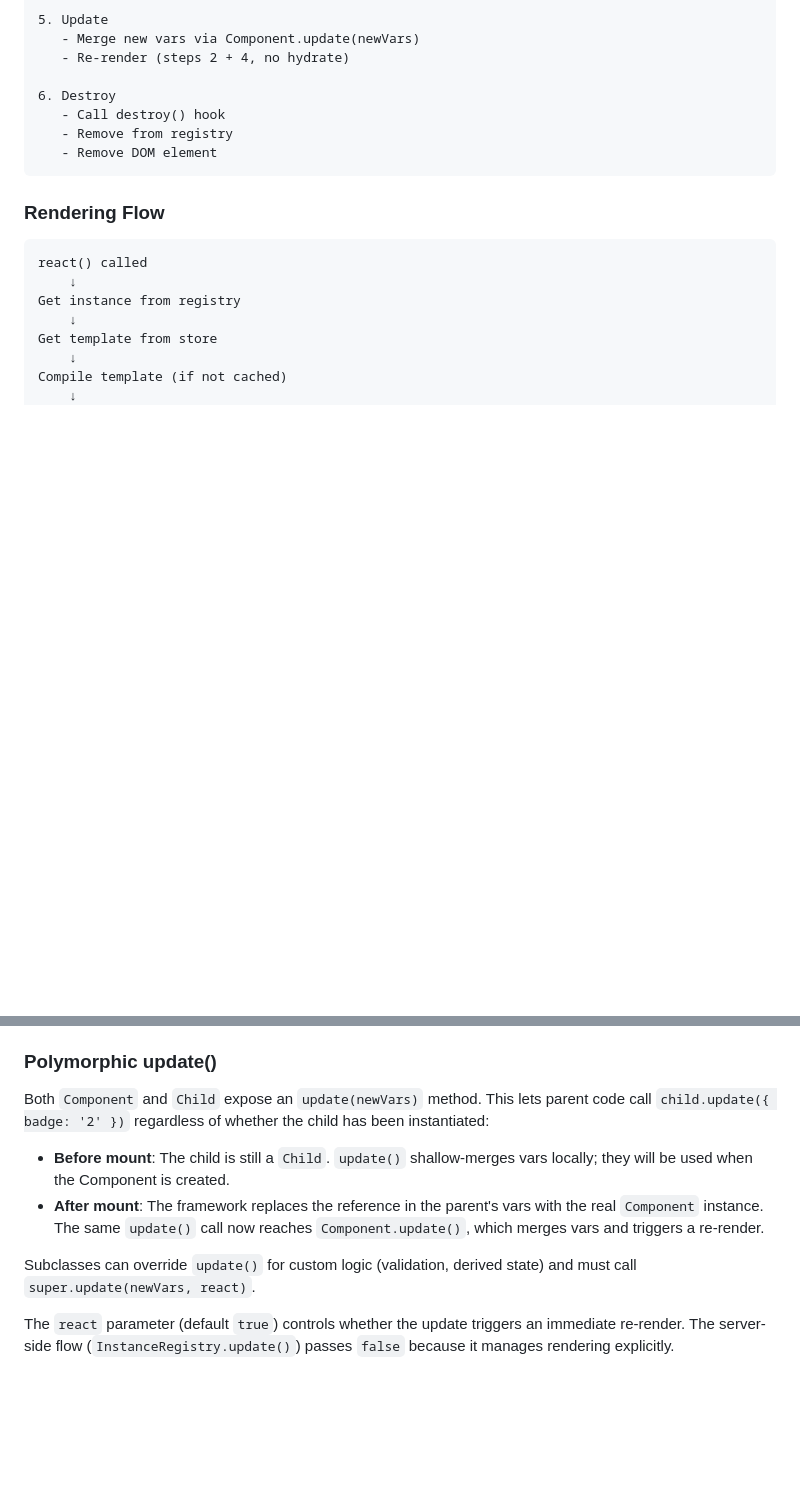
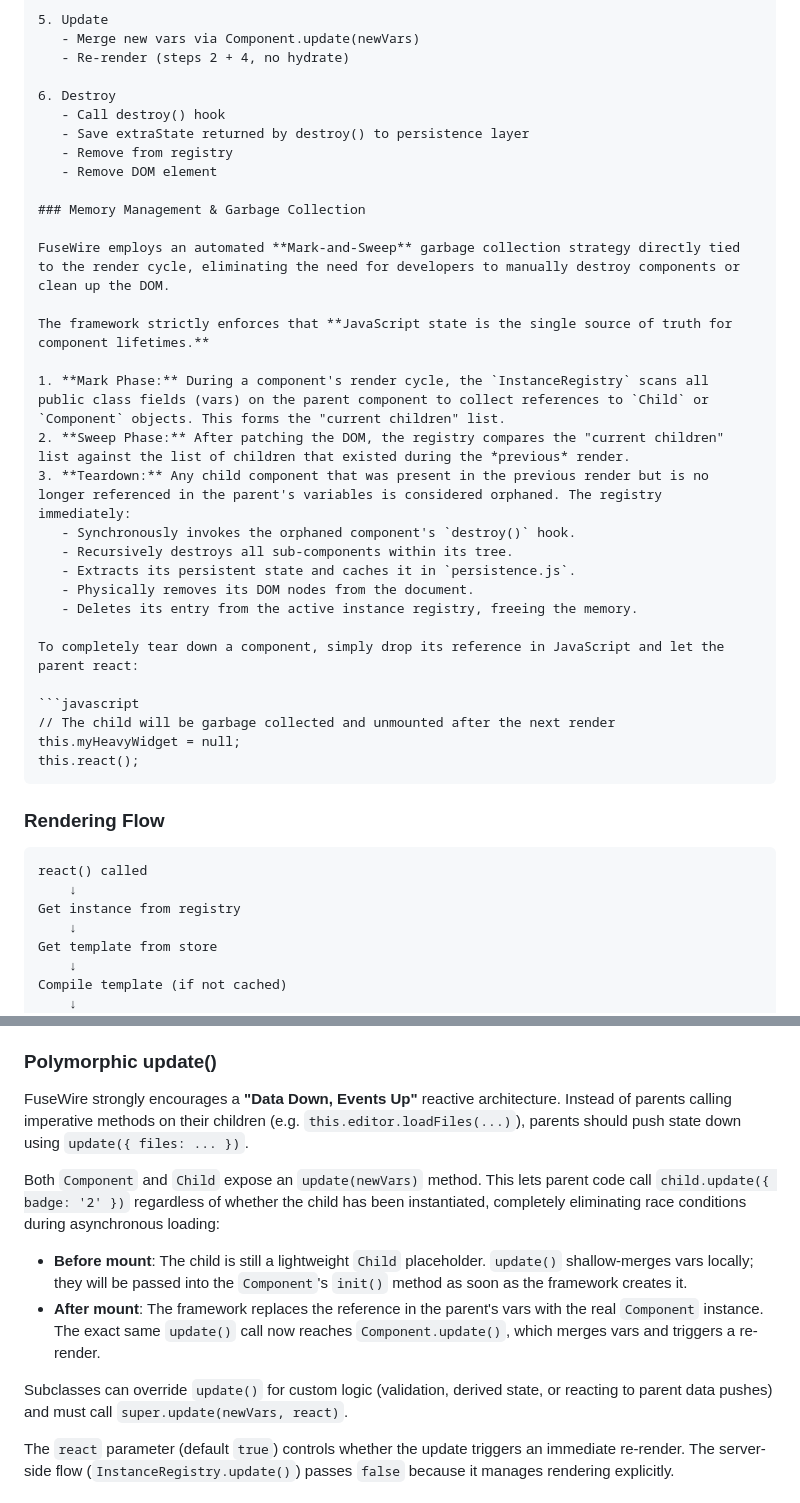
Before and after one commit to josecanciani/fusewire, a Markdown page: docs/architecture.md, 2 parts joined by grey strips. GitHub-like rendering; blank space fills up the shorter version.

````diff
--- a/docs/architecture.md
+++ b/docs/architecture.md
@@ -96,8 +96,31 @@ src/
 
 6. Destroy
    - Call destroy() hook
+   - Save extraState returned by destroy() to persistence layer
    - Remove from registry
    - Remove DOM element
+
+### Memory Management & Garbage Collection
+
+FuseWire employs an automated **Mark-and-Sweep** garbage collection strategy directly tied to the render cycle, eliminating the need for developers to manually destroy components or clean up the DOM.
+
+The framework strictly enforces that **JavaScript state is the single source of truth for component lifetimes.**
+
+1. **Mark Phase:** During a component's render cycle, the `InstanceRegistry` scans all public class fields (vars) on the parent component to collect references to `Child` or `Component` objects. This forms the "current children" list.
+2. **Sweep Phase:** After patching the DOM, the registry compares the "current children" list against the list of children that existed during the *previous* render.
+3. **Teardown:** Any child component that was present in the previous render but is no longer referenced in the parent's variables is considered orphaned. The registry immediately:
+   - Synchronously invokes the orphaned component's `destroy()` hook.
+   - Recursively destroys all sub-components within its tree.
+   - Extracts its persistent state and caches it in `persistence.js`.
+   - Physically removes its DOM nodes from the document.
+   - Deletes its entry from the active instance registry, freeing the memory.
+
+To completely tear down a component, simply drop its reference in JavaScript and let the parent react:
+
+```javascript
+// The child will be garbage collected and unmounted after the next render
+this.myHeavyWidget = null;
+this.react();
 ```
 
 ### Rendering Flow
@@ -206,12 +229,14 @@ The `init()` hook is async, allowing components to:
 
 ### Polymorphic update()
 
-Both `Component` and `Child` expose an `update(newVars)` method. This lets parent code call `child.update({ badge: '2' })` regardless of whether the child has been instantiated:
+FuseWire strongly encourages a **"Data Down, Events Up"** reactive architecture. Instead of parents calling imperative methods on their children (e.g. `this.editor.loadFiles(...)`), parents should push state down using `update({ files: ... })`.
 
-- **Before mount**: The child is still a `Child`. `update()` shallow-merges vars locally; they will be used when the Component is created.
-- **After mount**: The framework replaces the reference in the parent's vars with the real `Component` instance. The same `update()` call now reaches `Component.update()`, which merges vars and triggers a re-render.
+Both `Component` and `Child` expose an `update(newVars)` method. This lets parent code call `child.update({ badge: '2' })` regardless of whether the child has been instantiated, completely eliminating race conditions during asynchronous loading:
 
-Subclasses can override `update()` for custom logic (validation, derived state) and must call `super.update(newVars, react)`.
+- **Before mount**: The child is still a lightweight `Child` placeholder. `update()` shallow-merges vars locally; they will be passed into the `Component`'s `init()` method as soon as the framework creates it.
+- **After mount**: The framework replaces the reference in the parent's vars with the real `Component` instance. The exact same `update()` call now reaches `Component.update()`, which merges vars and triggers a re-render.
+
+Subclasses can override `update()` for custom logic (validation, derived state, or reacting to parent data pushes) and must call `super.update(newVars, react)`.
 
 The `react` parameter (default `true`) controls whether the update triggers an immediate re-render. The server-side flow (`InstanceRegistry.update()`) passes `false` because it manages rendering explicitly.
 
````
Also changed, not shown: CHANGELOG.md (+5 -0 lines), docs/lifecycle.md (+12 -8 lines).
